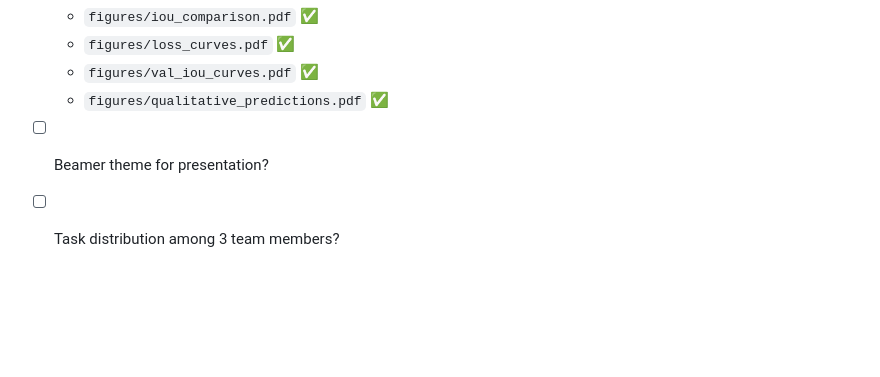
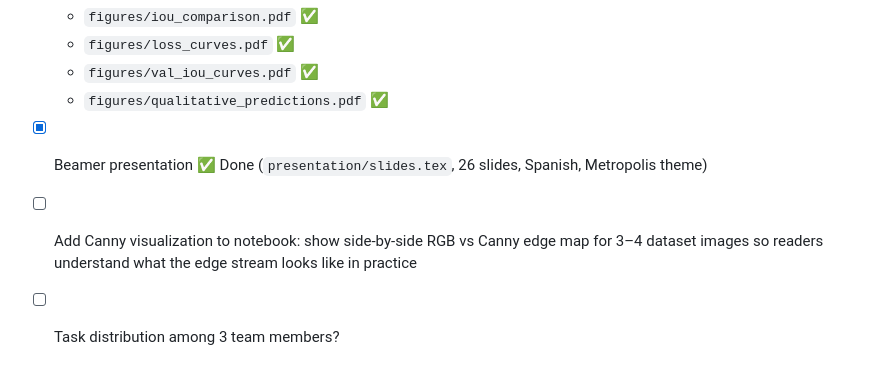
Before and after one commit to DaniloDuque/multimodal-cataract-seg, a Markdown page: specs/SPEC_multimodal_cataract_segmentation.md, the part around the change. GitHub-like rendering; blank space fills up the shorter version.

Commit message:
update spec

```diff
--- a/specs/SPEC_multimodal_cataract_segmentation.md
+++ b/specs/SPEC_multimodal_cataract_segmentation.md
@@ -386,5 +386,6 @@ The proposed model achieves competitive performance with all strong baselines, m
   - `figures/loss_curves.pdf` ✅
   - `figures/val_iou_curves.pdf` ✅
   - `figures/qualitative_predictions.pdf` ✅
-- [ ] Beamer theme for presentation?
+- [x] Beamer presentation ✅ Done (`presentation/slides.tex`, 26 slides, Spanish, Metropolis theme)
+- [ ] Add Canny visualization to notebook: show side-by-side RGB vs Canny edge map for 3–4 dataset images so readers understand what the edge stream looks like in practice
 - [ ] Task distribution among 3 team members?
```
